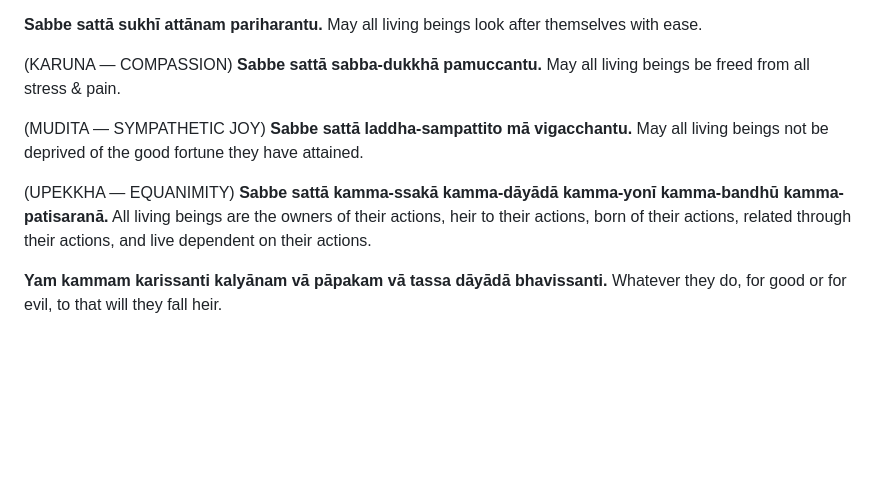
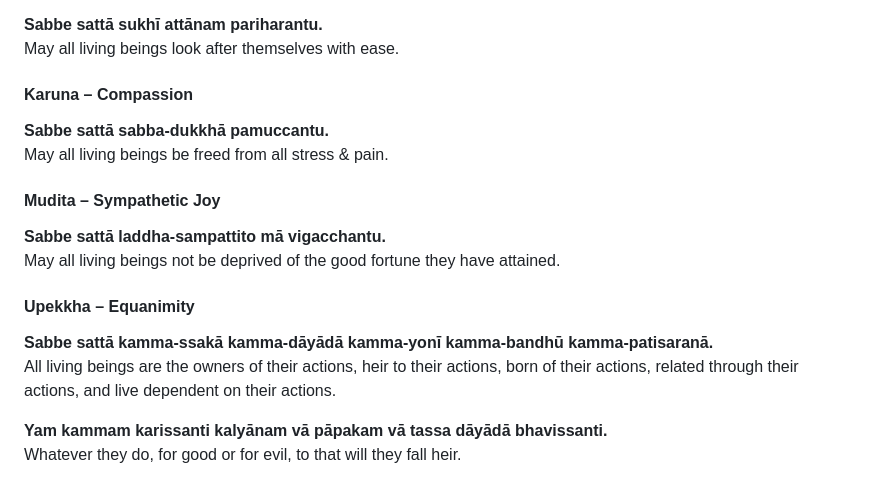
Before and after one commit to edhamma/markwell-truly, a Markdown page: chanting.md, the part around the change printed below. Drawn GitHub-style; blank space fills up the shorter version.

```diff
--- a/chanting.md
+++ b/chanting.md
@@ -203,24 +187,22 @@ May all living beings be free from oppression.
 May all living beings be free from trouble.
 
-**Sabbe sattā sukhī attānam pariharantu.**
+**Sabbe sattā sukhī attānam pariharantu.** \
 May all living beings look after themselves with ease.
 
-(KARUNA — COMPASSION)
-**Sabbe sattā sabba-dukkhā pamuccantu.**
+#### Karuna – Compassion
+
+**Sabbe sattā sabba-dukkhā pamuccantu.** \
 May all living beings be freed from all stress & pain.
 
-(MUDITA — SYMPATHETIC JOY)
-**Sabbe sattā laddha-sampattito mā vigacchantu.**
-May all living beings not be deprived of the good fortune they have
-attained.
+#### Mudita – Sympathetic Joy
 
-(UPEKKHA — EQUANIMITY)
-**Sabbe sattā kamma-ssakā kamma-dāyādā
-kamma-yonī kamma-bandhū kamma-patisaranā.**
-All living beings are the owners of their actions, heir to their actions,
-born of their actions, related through their actions, and live dependent
-on their actions.
+**Sabbe sattā laddha-sampattito mā vigacchantu.** \
+May all living beings not be deprived of the good fortune they have attained.
 
-**Yam kammam karissanti kalyānam vā pāpakam vā tassa dāyādā
-bhavissanti.**
+#### Upekkha – Equanimity
+
+**Sabbe sattā kamma-ssakā kamma-dāyādā kamma-yonī kamma-bandhū kamma-patisaranā.** \
+All living beings are the owners of their actions, heir to their actions, born of their actions, related through their actions, and live dependent on their actions.
+
+**Yam kammam karissanti kalyānam vā pāpakam vā tassa dāyādā bhavissanti.** \
 Whatever they do, for good or for evil, to that will they fall heir.
```
Also changed, not shown: other parts of chanting.md (+61 -77 lines).
